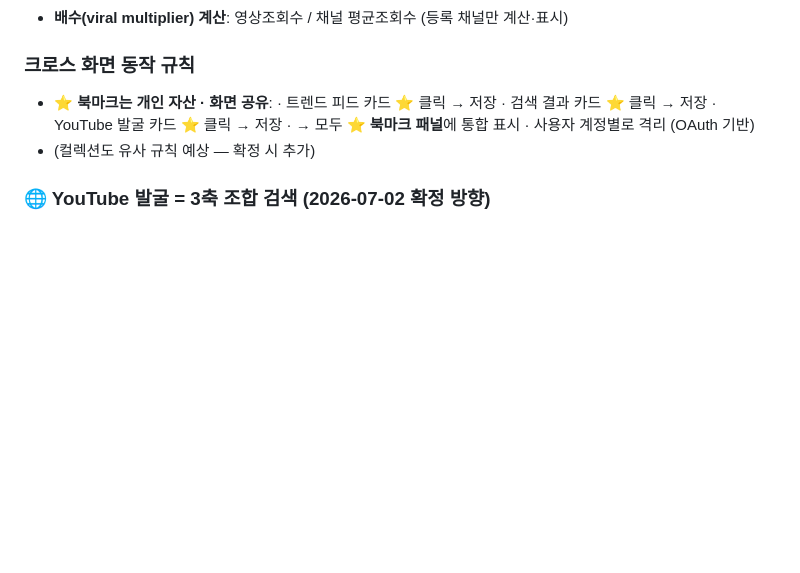
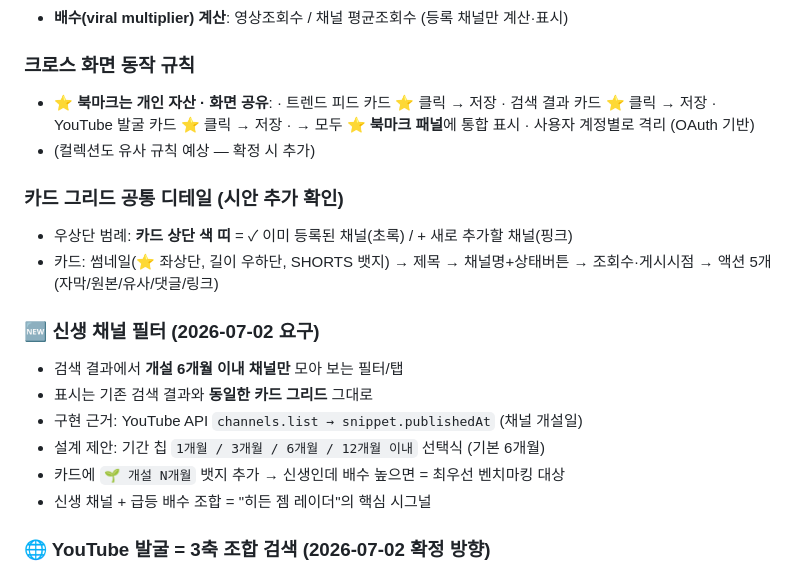
Before and after one commit to bhr7689/youtube-automation, a Markdown page: ideas/japan_senior_heartwarming.md, the part around the change. Drawn GitHub-style; blank space fills up the shorter version.

Commit message:
docs(idea): 🌱 신생 채널 필터(6개월 이내) + 카드 색 띠 범례 요구사항 추가
- 검색 결과 중 개설 6개월 이내 채널만 동일 카드 그리드로 필터
- 기간 칩(1/3/6/12개월) + 🌱 개설 N개월 뱃지 제안
- 카드 상단 색 띠: 등록됨(초록)/신규(핑크) 범례 채록

Co-Authored-By: Claude Fable 5 <noreply@anthropic.com>
Claude-Session: https://claude.ai/code/session_01S6gLEb1XKUyVCX95Xg5CzG

```diff
--- a/ideas/japan_senior_heartwarming.md
+++ b/ideas/japan_senior_heartwarming.md
@@ -172,6 +172,19 @@
   · 사용자 계정별로 격리 (OAuth 기반)
 - (컬렉션도 유사 규칙 예상 — 확정 시 추가)
 
+### 카드 그리드 공통 디테일 (시안 추가 확인)
+- 우상단 범례: **카드 상단 색 띠** = ✓ 이미 등록된 채널(초록) / + 새로 추가할 채널(핑크)
+- 카드: 썸네일(⭐ 좌상단, 길이 우하단, SHORTS 뱃지) → 제목 → 채널명+상태버튼 →
+  조회수·게시시점 → 액션 5개(자막/원본/유사/댓글/링크)
+
+### 🆕 신생 채널 필터 (2026-07-02 요구)
+- 검색 결과에서 **개설 6개월 이내 채널만** 모아 보는 필터/탭
+- 표시는 기존 검색 결과와 **동일한 카드 그리드** 그대로
+- 구현 근거: YouTube API `channels.list → snippet.publishedAt` (채널 개설일)
+- 설계 제안: 기간 칩 `1개월 / 3개월 / 6개월 / 12개월 이내` 선택식 (기본 6개월)
+- 카드에 `🌱 개설 N개월` 뱃지 추가 → 신생인데 배수 높으면 = 최우선 벤치마킹 대상
+- 신생 채널 + 급등 배수 조합 = "히든 젬 레이더"의 핵심 시그널
+
 ### 🌐 YouTube 발굴 = 3축 조합 검색 (2026-07-02 확정 방향)
 - 사용자가 검색어를 몰라도 됨: **장르 × 상황 × 감정** 칩 조합 → 시스템이 검색어 자동 생성
 - 전체 어휘 사전·조합 엔진·카테고리 일반화·컬렉션 설계: **`ideas/discovery_taxonomy_3axis.md`** 참조
```
